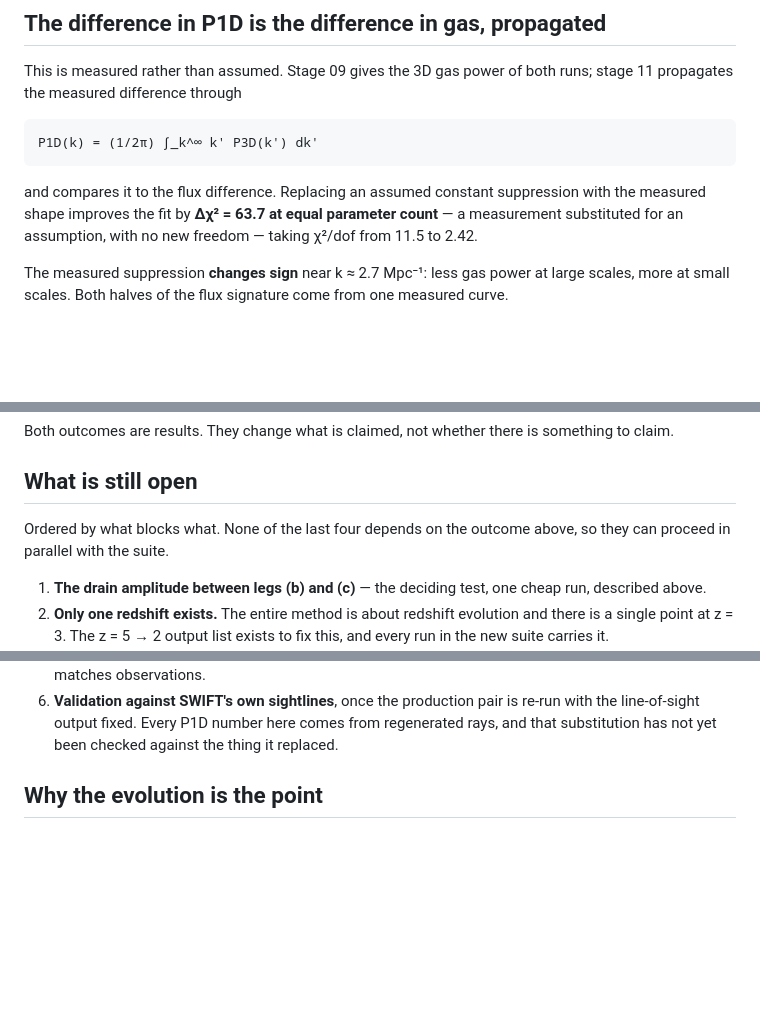
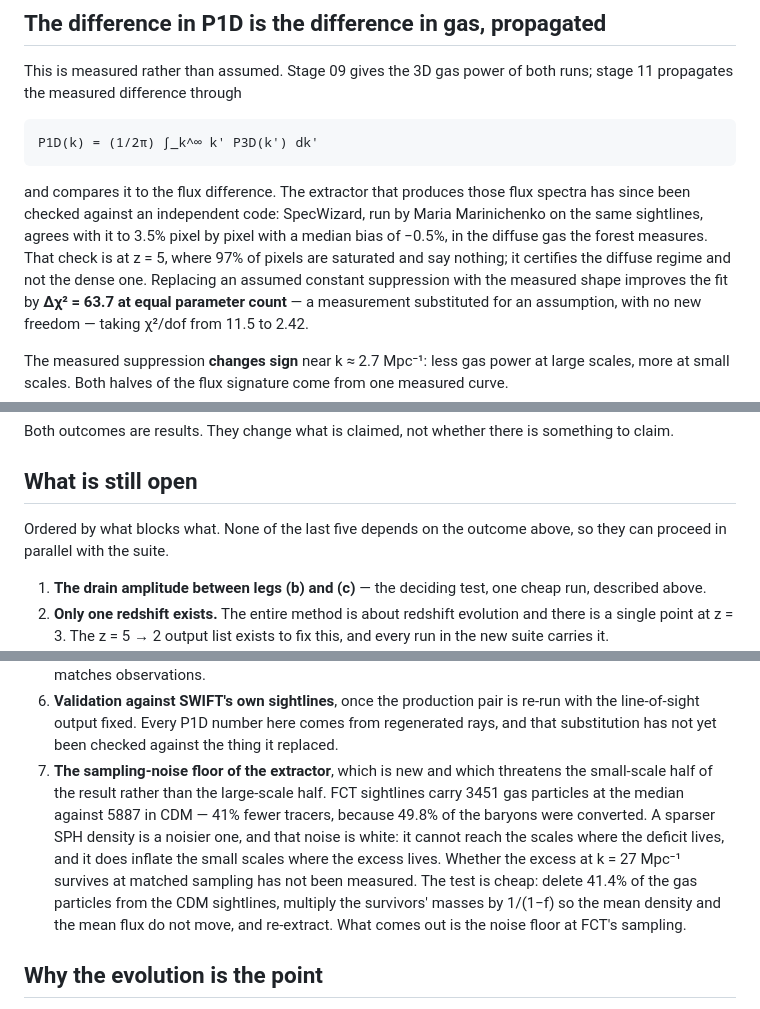
Before and after one commit to patricio-c/Lyman-Alpha-PBHs, a Markdown page: docs/NARRATIVE.md, 3 parts joined by grey strips. Rendered like a GitHub page; blank space fills up the shorter version.

Commit message:
docs: V2 against SpecWizard, the meeting, and a new risk to the small-scale half
Logbook entry for 2026-09-16:
- swift_extract.py measured against an independent code for the first time.
  3.5% pixel-by-pixel scatter, -0.5% median bias, on the 1087 unsaturated
  pixels of the 20 murgia z=5 sightlines. The answer was already on disk in
  cache_murgia_cdm_z5_first100.npz; no new extraction was needed.
- The 2042-vs-2048 grid mismatch traced to H(z): SpecWizard recomputes it from
  Omega_m and Omega_Lambda (554.9290) while SWIFT's own Cosmology/H includes
  radiation and massive neutrinos (556.6044). 0.3019%. Resampling in fraction
  of box rather than km/s cancels it to a tenth of a pixel.
- z=5 cannot test the density dependence of the UV background at all: minimum
  tau anywhere is 0.402, the usable sample spans a factor 1.5 in tau, and
  self-shielding acts entirely inside the saturated region. Three symptoms of
  one disease; all disappear at z=3.
- The conversion census reproduced itself from relos particle counts by an
  independent route: 14.08% and 49.83%, to the decimal.
- New and not previously measured: FCT sightlines carry 41% fewer tracers
  (3451 vs 5887 median). White noise cannot touch the large-scale deficit and
  does inflate the small-scale excess. Narrative open item 7, with the
  compensated-deletion test at f = 0.414.
- The two meeting objections, and why the tests already here answer both.

Narrative: V2 recorded, open item 7 added.

Co-Authored-By: Claude Opus 5 <noreply@anthropic.com>

````diff
--- a/docs/NARRATIVE.md
+++ b/docs/NARRATIVE.md
@@ -83,7 +83,13 @@ runs; stage 11 propagates the measured difference through
 P1D(k) = (1/2π) ∫_k^∞ k' P3D(k') dk'
 ```
 
-and compares it to the flux difference. Replacing an assumed constant
+and compares it to the flux difference. The extractor that produces those
+flux spectra has since been checked against an independent code: SpecWizard,
+run by Maria Marinichenko on the same sightlines, agrees with it to 3.5% pixel
+by pixel with a median bias of −0.5%, in the diffuse gas the forest measures.
+That check is at z = 5, where 97% of pixels are saturated and say nothing; it
+certifies the diffuse regime and not the dense one.
+Replacing an assumed constant
 suppression with the measured shape improves the fit by **Δχ² = 63.7 at equal
 parameter count** — a measurement substituted for an assumption, with no new
 freedom — taking χ²/dof from 11.5 to 2.42.
@@ -144,7 +150,7 @@ something to claim.
 
 ## What is still open
 
-Ordered by what blocks what. None of the last four depends on the outcome
+Ordered by what blocks what. None of the last five depends on the outcome
 above, so they can proceed in parallel with the suite.
 
 1. **The drain amplitude between legs (b) and (c)** — the deciding test, one
@@ -166,6 +172,17 @@ above, so they can proceed in parallel with the suite.
    re-run with the line-of-sight output fixed. Every P1D number here comes from
    regenerated rays, and that substitution has not yet been checked against the
    thing it replaced.
+7. **The sampling-noise floor of the extractor**, which is new and which
+   threatens the small-scale half of the result rather than the large-scale
+   half. FCT sightlines carry 3451 gas particles at the median against 5887 in
+   CDM — 41% fewer tracers, because 49.8% of the baryons were converted. A
+   sparser SPH density is a noisier one, and that noise is white: it cannot
+   reach the scales where the deficit lives, and it does inflate the small
+   scales where the excess lives. Whether the excess at k = 27 Mpc⁻¹ survives
+   at matched sampling has not been measured. The test is cheap: delete 41.4%
+   of the gas particles from the CDM sightlines, multiply the survivors' masses
+   by 1/(1−f) so the mean density and the mean flux do not move, and
+   re-extract. What comes out is the noise floor at FCT's sampling.
 
 ## Why the evolution is the point
 
````
Also changed, not shown: other parts of docs/NARRATIVE.md (+1 -1 lines).
